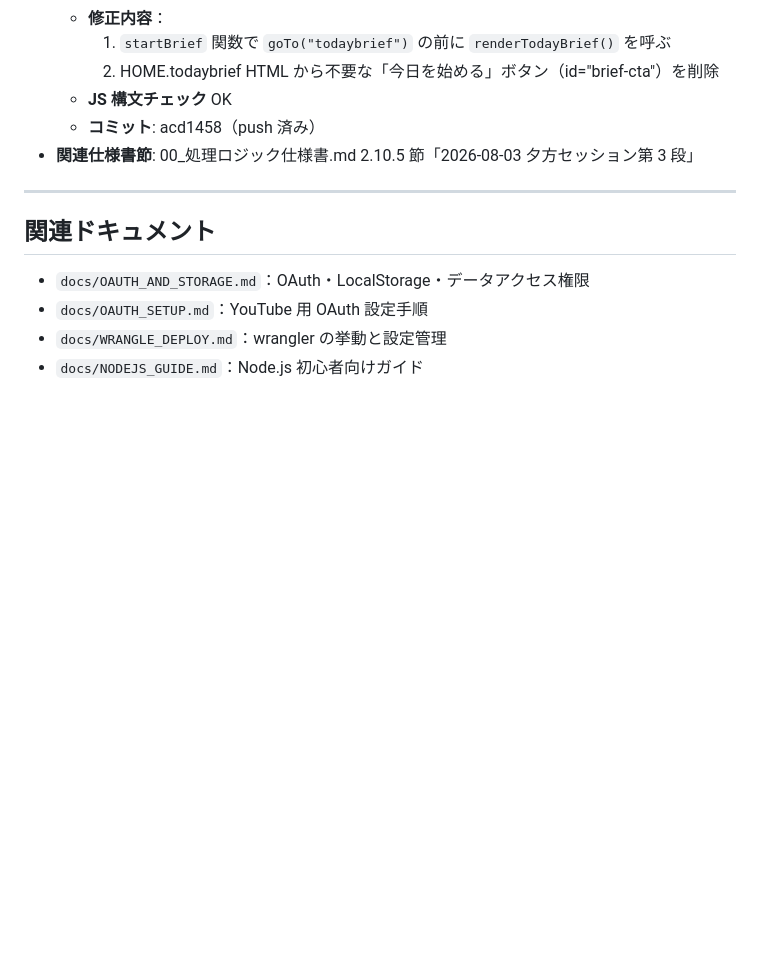
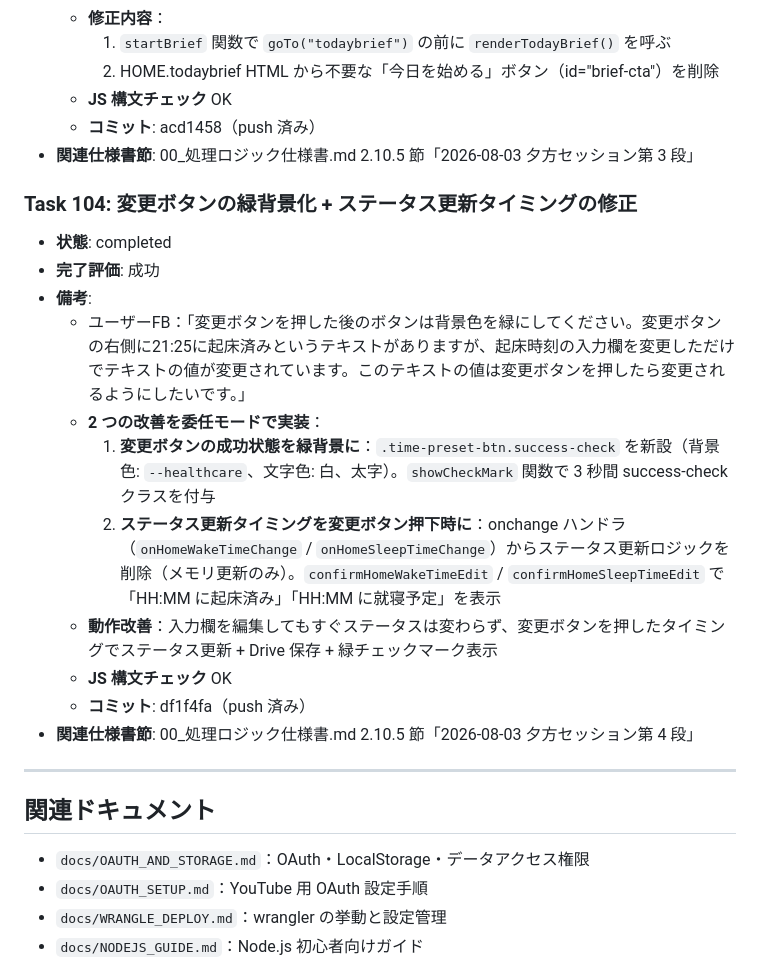
Before and after one commit to Y-takumi/repo-second-brain-app, a Markdown page: docs/TASK_HISTORY.md, the part around the change. GitHub-like rendering; blank space fills up the shorter version.

```diff
--- a/docs/TASK_HISTORY.md
+++ b/docs/TASK_HISTORY.md
@@ -1207,6 +1207,19 @@
   - **コミット**: acd1458（push 済み）
 - **関連仕様書節**: 00_処理ロジック仕様書.md 2.10.5 節「2026-08-03 夕方セッション第 3 段」
 
+### Task 104: 変更ボタンの緑背景化 + ステータス更新タイミングの修正
+- **状態**: completed
+- **完了評価**: 成功
+- **備考**:
+  - ユーザーFB：「変更ボタンを押した後のボタンは背景色を緑にしてください。変更ボタンの右側に21:25に起床済みというテキストがありますが、起床時刻の入力欄を変更しただけでテキストの値が変更されています。このテキストの値は変更ボタンを押したら変更されるようにしたいです。」
+  - **2 つの改善を委任モードで実装**：
+    1. **変更ボタンの成功状態を緑背景に**：`.time-preset-btn.success-check` を新設（背景色: `--healthcare`、文字色: 白、太字）。`showCheckMark` 関数で 3 秒間 success-check クラスを付与
+    2. **ステータス更新タイミングを変更ボタン押下時に**：onchange ハンドラ（`onHomeWakeTimeChange` / `onHomeSleepTimeChange`）からステータス更新ロジックを削除（メモリ更新のみ）。`confirmHomeWakeTimeEdit` / `confirmHomeSleepTimeEdit` で「HH:MM に起床済み」「HH:MM に就寝予定」を表示
+  - **動作改善**：入力欄を編集してもすぐステータスは変わらず、変更ボタンを押したタイミングでステータス更新 + Drive 保存 + 緑チェックマーク表示
+  - **JS 構文チェック** OK
+  - **コミット**: df1f4fa（push 済み）
+- **関連仕様書節**: 00_処理ロジック仕様書.md 2.10.5 節「2026-08-03 夕方セッション第 4 段」
+
 ---
 
 ## 関連ドキュメント
```
Also changed, not shown: 00_処理ロジック仕様書.md (+19 -1 lines).
